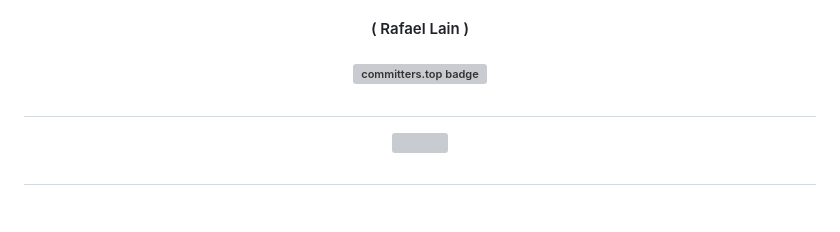
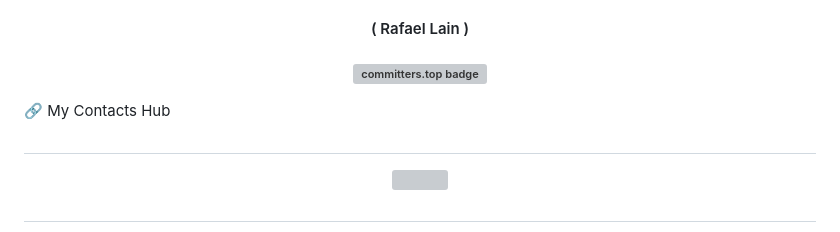
Before and after one commit to FabianaCampanari/FabianaCampanari, a Markdown page: README.md, the part around the change. Rendered like a GitHub page; blank space fills up the shorter version; grey boxes are pictures that could not be loaded.

```diff
--- a/README.md
+++ b/README.md
@@ -43,6 +43,8 @@ I aspire to drive innovation and contribute to the advancement of science and qu
 
 ##### <p align="center">   [![committers.top badge](https://user-badge.committers.top/brazil/USERNAME.svg)](https://user-badge.committers.top/brazil/USERNAME)
 
+🔗 My Contacts Hub
+
 
 #
 
```
